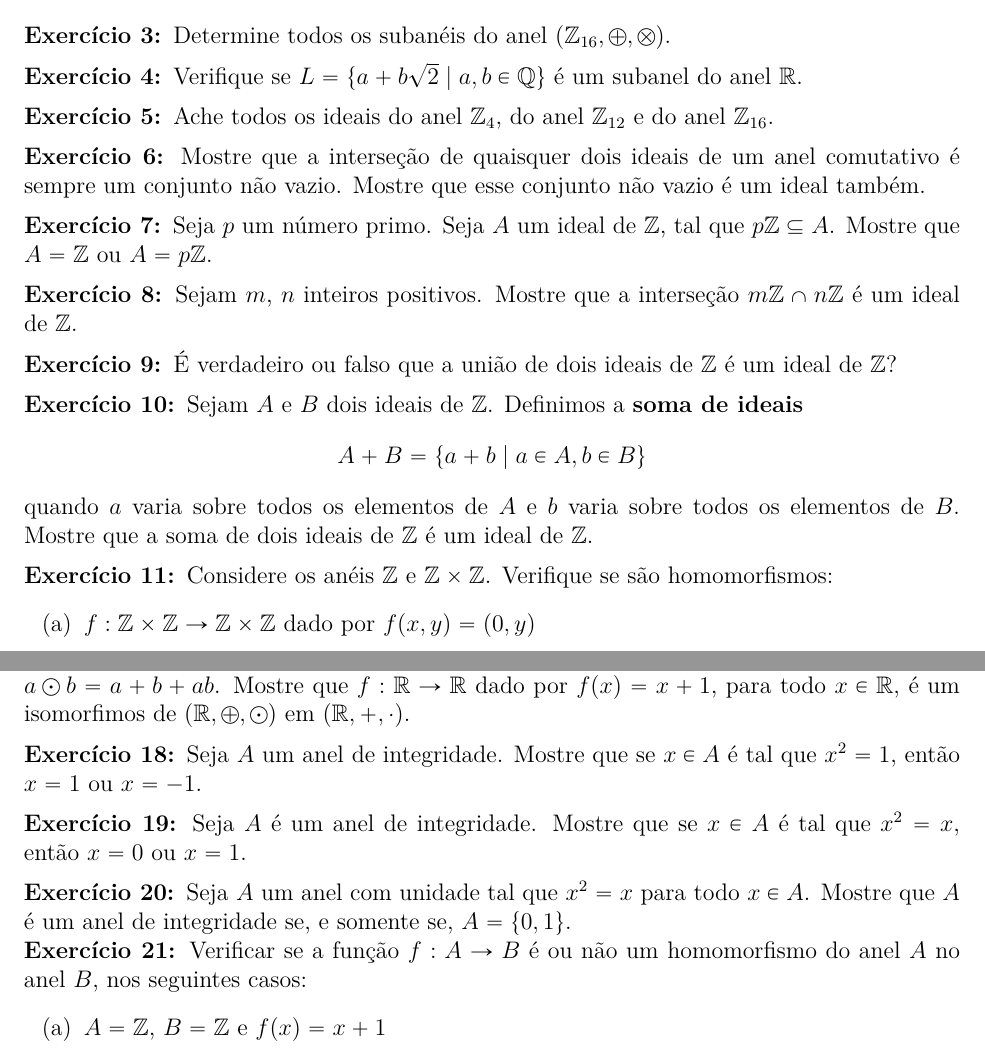
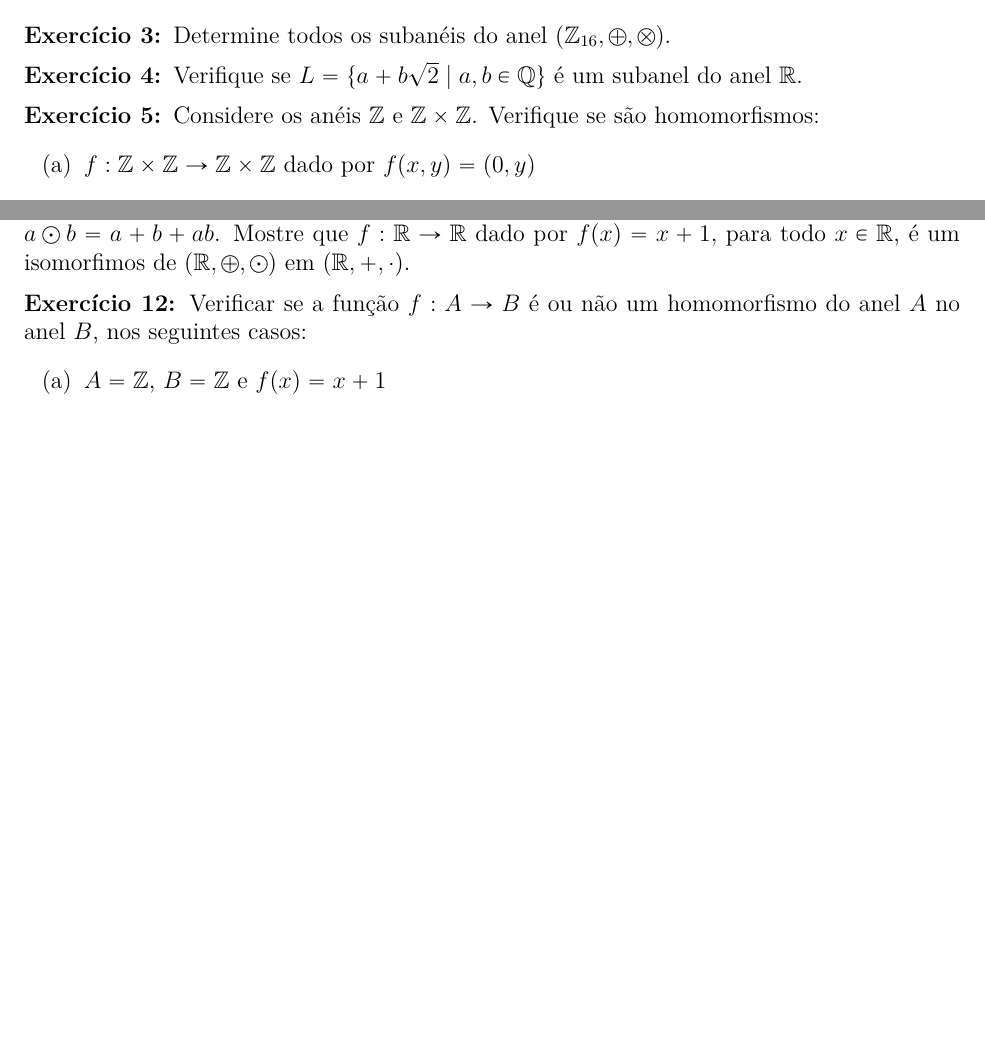
Before and after one commit to jfreitasunb/Algebra-1, a LaTeX document (listas/lista-5-alg1.tex): two parts of pages 1 and 2 of 4 before the commit and two parts of pages 1 and 2 of 3 after it, joined at a grey line, cut so that both start at the same text, the shorter picture padded with empty space. Compiled offline with XeLaTeX.

Commit message:
Removendo mais alguns exercícios.

```diff
--- a/listas/lista-5-alg1.tex
+++ b/listas/lista-5-alg1.tex
@@ -64,43 +64,6 @@ do anel $\mathbb{R}$.
 
 \vesp
 
-\questao Ache todos os ideais do anel $\z_4$, do anel $\z_{12}$ e do anel
-$\z_{16}$.
-
-\vesp
-
-\questao Mostre que a interse{\c c}{\~a}o de quaisquer dois ideais de um anel
-comutativo {\'e} sempre um conjunto n{\~a}o vazio. Mostre que esse conjunto n{\~a}o
-vazio {\'e} um ideal tamb{\'e}m.
-
-\vesp
-
-
-\questao Seja $p$ um n{\'u}mero primo. Seja $A$ um ideal de $\z$, tal que $p\z
-\sub A$. Mostre que $A = \z$ ou $A = p\z$.
-
-\vesp
-
-\questao Sejam $m$, $n$ inteiros positivos. Mostre que a interse{\c c}{\~a}o $m\z
-\cap n\z$ {\'e} um ideal de $\z$.
-
-\vesp
-
-\questao {\'E} verdadeiro ou falso que a uni{\~a}o de dois ideais de $\z$ {\'e} um ideal
-de $\z$?
-
-\vesp
-
-\questao Sejam $A$ e $B$ dois ideais de $\z$. Definimos a {\bf soma de
-  ideais}
-\[
-A + B = \{ a + b \mid a \in A, b \in B\}
-\]
-quando $a$ varia sobre todos os elementos de $A$ e $b$ varia sobre todos os
-elementos de $B$. Mostre que a soma de dois ideais de $\z$ {\'e} um ideal de $\z$.
-
-\vesp
-
 \questao Considere os an{\'e}is $\z$ e $\z\times \z$. Verifique se s{\~a}o homomorfismos:
 \begin{enumerate}[label=({\alph*})]
 \item $f : \z\times\z \to \z\times\z$ dado por $f(x,y) = (0,y)$
@@ -175,33 +115,6 @@ isomorfos.
 \questao Considere os seguintes an{\'e}is: $(\real, +, \cdot)$ e $(\real, \oplus, \odot)$, sendo $a \oplus b = a + b + 1$ e $a \odot b = a + b + ab$. Mostre que $f : \real \to \real$ dado por $f(x) = x + 1$, para todo $x \in \real$, {\'e} um isomorfimos de $(\real, \oplus, \odot)$ em $(\real, +, \cdot)$.
 
 \vesp
-
-\questao Seja $A$ um anel de integridade. Mostre que se $x \in A$ \'e tal que $x^2 = 1$, ent\~ao $x = 1$ ou $x = -1$.
-
-\vesp
-
-\questao Seja $A$ \'e um anel de integridade. Mostre que se $x \in A$ \'e tal que $x ^2 = x$, ent\~ao $x = 0$ ou $x = 1$.
-
-\vesp
-
-\questao Seja $A$ um anel com unidade tal que $x^2 = x$ para todo $x \in A$. Mostre que $A$ \'e um anel de integridade se, e somente se, $A = \{0, 1\}$.
-
-% \questao Mostre que nenhuma aplica{\c c}{\~a}o $f : A \to B$, onde $A = \{ x + y\sqrt{2} \mid x,\ y \in \q\}$ e $B = \{ x + y\sqrt{3} \mid x,\ y \in \q\}$ {\'e} isomorfismo.
-
-% {\it Sugest{\~a}o: Observe que se $f$ fosse um isomorfimo de $A$ em $B$, ent{\~a}o $f(\sqrt{2}) = a + b\sqrt{3}$. Calcule a seguir $f(2) = 2$ a partir de $f(\sqrt{2}) = a + b\sqrt{3}$}
-
-% \vesp
-
-% \questao Seja $I$ um ideal de um anel $A$. Mostre que se $A$ possui unidade, ent{\~a}o $A/I$ tamb{\'e}m possui unidade.
-
-% \vesp
-
-% \questao Suponha que $A$ {\'e} um anel com unidade e $I$ um ideal de $A$. Mostre que $a + I \in A/I$ {\'e} invers{\'\i}vel se, e somente se, existe $r \in A$ de modo que $ar - 1 \in I$.
-
-% \vesp
-
-% \questao D{\^e} um exemplo de um anel de integridade $A$ e de um ideal $I$ em $A$ tal que $A/I$ n{\~a}o {\'e} de integridade.
-
 
 \questao Verificar se a função $f : A \to B$ é ou não um homomorfismo do anel $A$ no anel $B$, nos seguintes casos:
 \begin{enumerate}[label=({\alph*})]
```
Also changed, not shown: listas/lista-5-alg1.tex (25 more changed lines).
